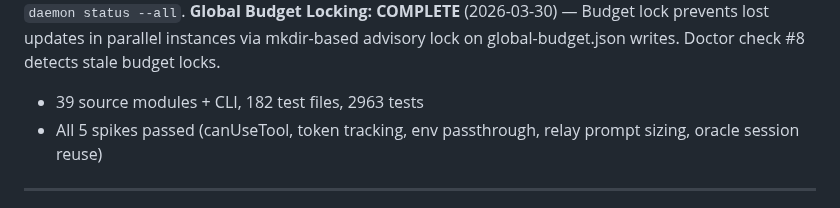
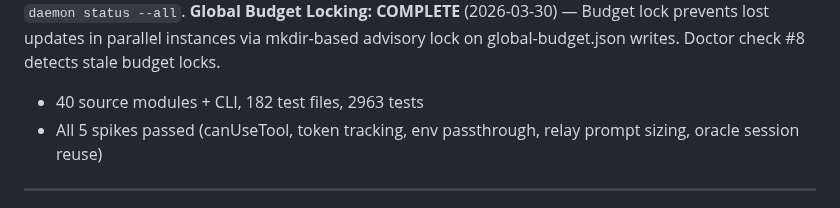
Before and after one commit to 0raclide/GaryClaw, a Markdown page: CLAUDE.md, the part around the change. Rendered like a GitHub page.

Commit message:
fix(qa): ISSUE-001 — update stale CLAUDE.md source module count 39→40 (skill-catalog.ts)

```diff
--- a/CLAUDE.md
+++ b/CLAUDE.md
@@ -35,7 +35,7 @@ GaryClaw wraps Claude Code in an external harness that monitors context usage, c
 **Oracle-Driven Pipeline Composition: COMPLETE** (2026-03-29) — Prioritize skill recommends pipeline, job-runner parses + overrides static table after 10+ outcomes, reflection writes pipeline outcomes to decision-outcomes.md, learning loop closes through existing oracle memory
 **Daemon Fleet Command: COMPLETE** (2026-03-30) — `daemon start --parallel N` launches 2-10 workers with budget pre-validation, staggered starts, auto-cleanup. IPC pipelineProgress enrichment. Fleet table display via `daemon status --all`.
 **Global Budget Locking: COMPLETE** (2026-03-30) — Budget lock prevents lost updates in parallel instances via mkdir-based advisory lock on global-budget.json writes. Doctor check #8 detects stale budget locks.
-- 39 source modules + CLI, 182 test files, 2963 tests
+- 40 source modules + CLI, 182 test files, 2963 tests
 - All 5 spikes passed (canUseTool, token tracking, env passthrough, relay prompt sizing, oracle session reuse)
 
 ---
```
